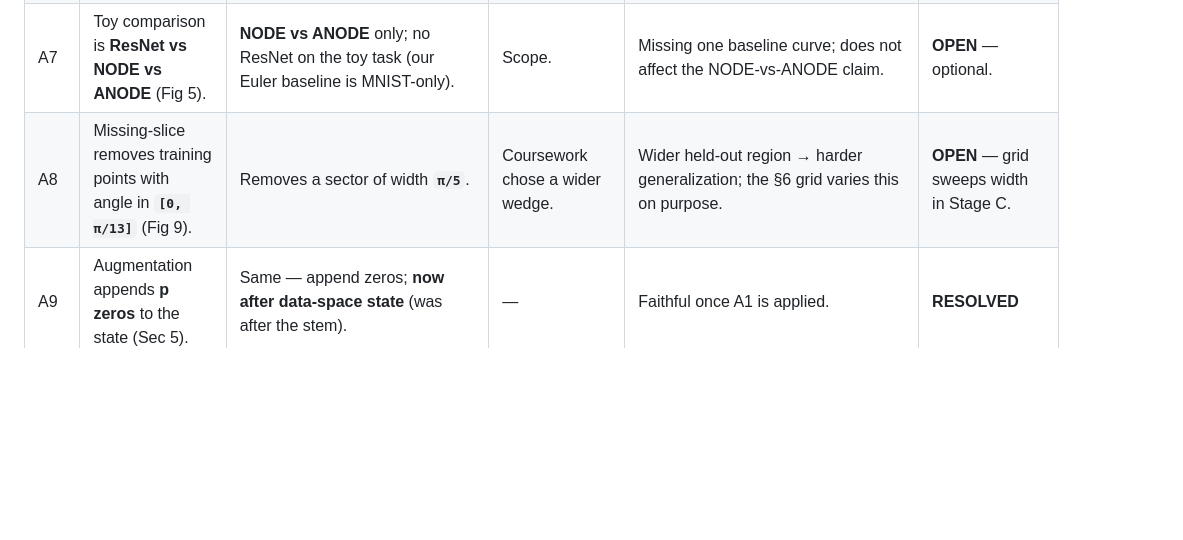
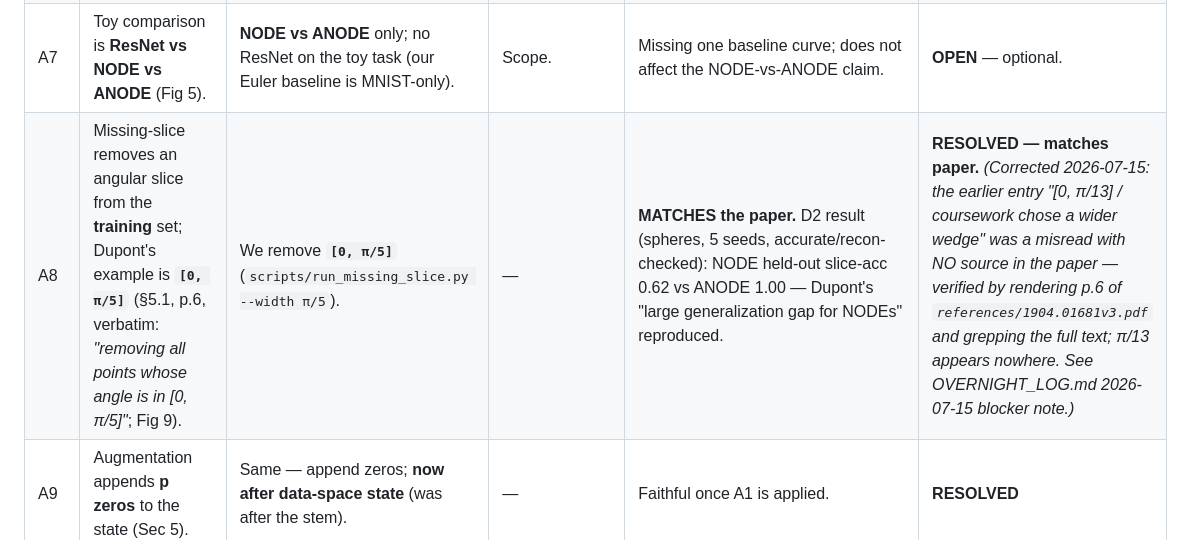
Before and after one commit to VanniLeonardo/NeuralODEs, a Markdown page: DEVIATIONS.md, the part around the change. Drawn GitHub-style; blank space fills up the shorter version.

```diff
--- a/DEVIATIONS.md
+++ b/DEVIATIONS.md
@@ -24,7 +24,7 @@ Legend for claim references: D* = Dupont experiments, C* = Chen claims (see `REP
 | A5 | **50 epochs**, **20 repeats** (App. F.2.1). | Budget is now a **swept axis** {25,50,100,200,500,1000} × **5 seeds** (`scripts/run_budget_sweep.py`), so Dupont's 50-epoch point is measured directly rather than fixed. | Makes the budget-dependence explicit instead of a single choice. | At Dupont's 50 ep (accurate tol): NODE dense acc 0.995±0.006 at NFE median ~241; ANODE-p1 0.999±0.001 at NFE ~177 — reproduces "NODE eventually approximates but struggles vs ANODE." 5 seeds < Dupont's 20 (still ≥5 per our standing rule). | **RESOLVED** (budget swept, ≥5 seeds). |
 | A6 | Toy **lr = 1e-3** (App. F.2.1). | **lr = 3e-3** (factorial + budget sweep). | Coursework tuned up. | Minor; faster convergence. Does not change the qualitative NFE-growth / ANODE-gap result. | **OPEN** — document or set 1e-3 (low priority). |
 | A7 | Toy comparison is **ResNet vs NODE vs ANODE** (Fig 5). | **NODE vs ANODE** only; no ResNet on the toy task (our Euler baseline is MNIST-only). | Scope. | Missing one baseline curve; does not affect the NODE-vs-ANODE claim. | **OPEN** — optional. |
-| A8 | Missing-slice removes training points with angle in **`[0, π/13]`** (Fig 9). | Removes a sector of width **`π/5`**. | Coursework chose a wider wedge. | Wider held-out region → harder generalization; the §6 grid varies this on purpose. | **OPEN** — grid sweeps width in Stage C. |
+| A8 | Missing-slice removes an angular slice from the **training** set; Dupont's example is **`[0, π/5]`** (§5.1, p.6, verbatim: *"removing all points whose angle is in [0, π/5]"*; Fig 9). | We remove **`[0, π/5]`** (`scripts/run_missing_slice.py --width π/5`). | — | **MATCHES the paper.** D2 result (spheres, 5 seeds, accurate/recon-checked): NODE held-out slice-acc 0.62 vs ANODE 1.00 — Dupont's "large generalization gap for NODEs" reproduced. | **RESOLVED — matches paper.** *(Corrected 2026-07-15: the earlier entry "[0, π/13] / coursework chose a wider wedge" was a misread with NO source in the paper — verified by rendering p.6 of `references/1904.01681v3.pdf` and grepping the full text; π/13 appears nowhere. See OVERNIGHT_LOG.md 2026-07-15 blocker note.)* |
 | A9 | Augmentation appends **p zeros** to the state (Sec 5). | Same — append zeros; **now after data-space state** (was after the stem). | — | Faithful once A1 is applied. | **RESOLVED** |
 | A10 | Classifier is a **single linear map** `L` applied to the terminal ODE state, `g(x)=L(φ(x))` (Sec 2). This linearity is what makes the topological argument bite. | `ODENet.fc = nn.Linear(ode_dim, num_classes)` — a single linear layer; no MLP/nonlinearity between the ODE endpoint and the logits (audited `models/networks.py`). | — | **Already faithful.** Audited because the D8 crossing demo showed a learnable readout can let a NODE cheat; here the head is a single hyperplane, which *cannot* separate topologically-nested classes, so it does **not** do the flow's work. (A diagnostic `head_hidden_dim` MLP head is available to *show* that a nonlinear head would trivialise the task — it is not used in the faithful runs; it is the "mlp" column of the factorial.) | **RESOLVED — already linear** (hypothesis "head does the work" ruled out). |
 | A11 | Toy task is **regression** of `g(x)` to **±1** with MSE; Dupont's loss plots (Fig 5, 7) are MSE (Sec 4.1). | We do **binary classification** (cross-entropy, 2 logits) on the same two regions. | Classification is the coursework framing and makes the topological bound a clean accuracy floor. | Same flow-level mechanism (both need the homeomorphism to break apart the annulus → NFE growth). "Approximate" means *correct side* for us (~0.99) vs *close to ±1* for Dupont; our accuracy is not directly comparable to his MSE curves, but the **NFE-vs-epoch** signature is (Fig 6). | **OPEN** — document; an MSE-regression variant would make the loss curves directly comparable. |
```
Also changed, not shown: OVERNIGHT_LOG.md (+27 -1 lines).
